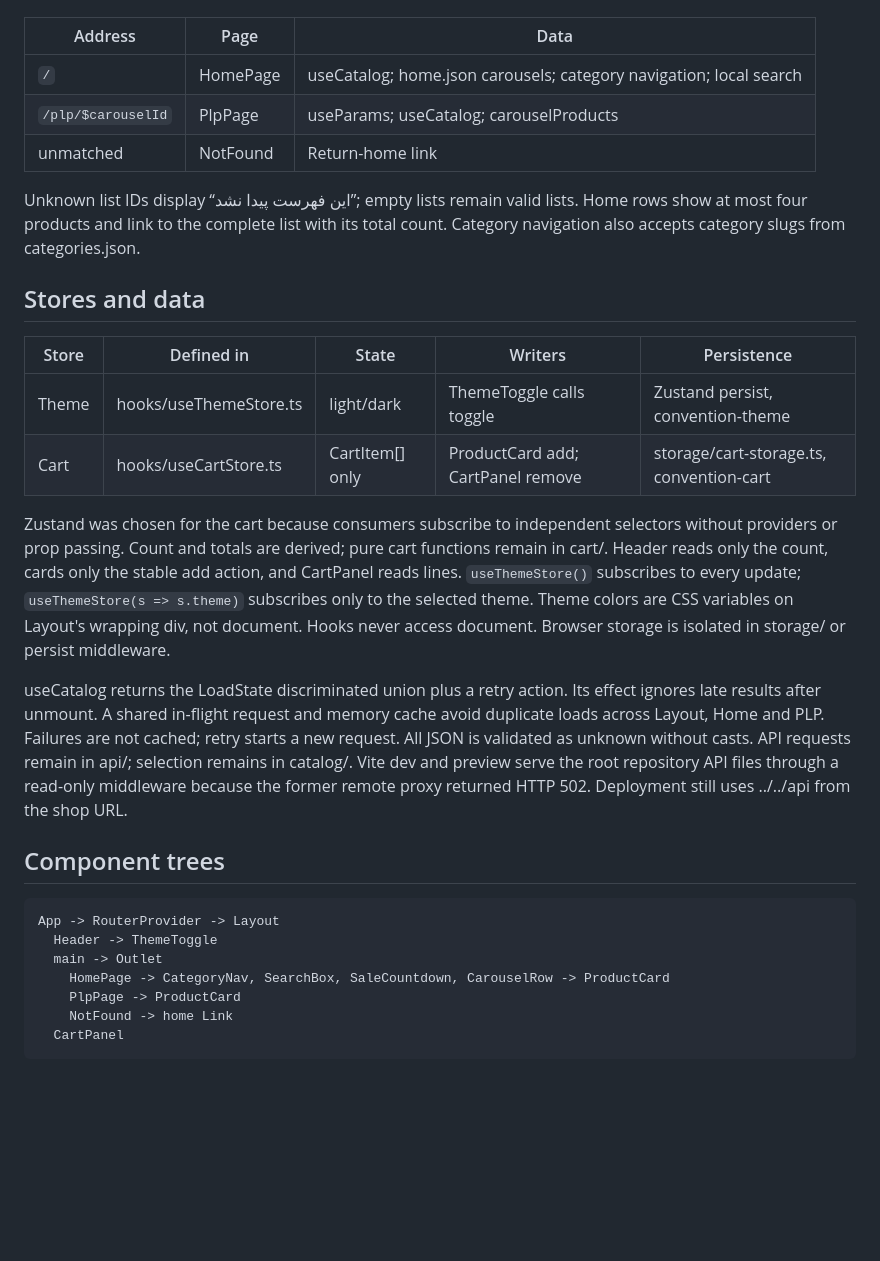
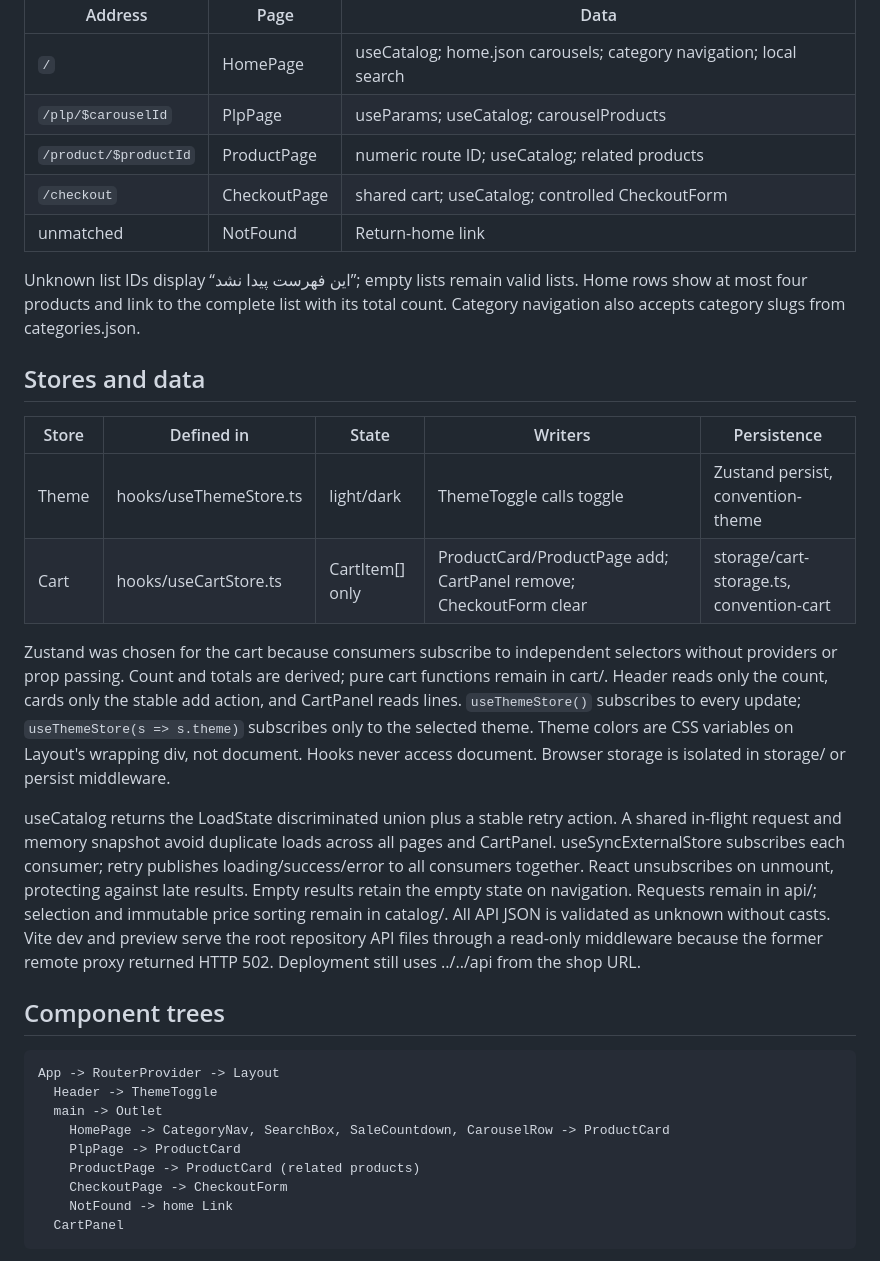
Before and after one commit to YBN2004/convention-shop, a Markdown page: DESIGN.md, the part around one of its changes. Drawn GitHub-style; blank space fills up the shorter version.

````diff
--- a/DESIGN.md
+++ b/DESIGN.md
@@ -11,6 +11,8 @@ URLs on static hosting and supports refresh, Back and Forward.
 | --- | --- | --- |
 | `/` | HomePage | useCatalog; home.json carousels; category navigation; local search |
 | `/plp/$carouselId` | PlpPage | useParams; useCatalog; carouselProducts |
+| `/product/$productId` | ProductPage | numeric route ID; useCatalog; related products |
+| `/checkout` | CheckoutPage | shared cart; useCatalog; controlled CheckoutForm |
 | unmatched | NotFound | Return-home link |
 
 Unknown list IDs display “این فهرست پیدا نشد”; empty lists remain valid lists.
@@ -22,7 +24,7 @@ Category navigation also accepts category slugs from categories.json.
 | Store | Defined in | State | Writers | Persistence |
 | --- | --- | --- | --- | --- |
 | Theme | hooks/useThemeStore.ts | light/dark | ThemeToggle calls toggle | Zustand persist, convention-theme |
-| Cart | hooks/useCartStore.ts | CartItem[] only | ProductCard add; CartPanel remove | storage/cart-storage.ts, convention-cart |
+| Cart | hooks/useCartStore.ts | CartItem[] only | ProductCard/ProductPage add; CartPanel remove; CheckoutForm clear | storage/cart-storage.ts, convention-cart |
 
 Zustand was chosen for the cart because consumers subscribe to independent selectors without
 providers or prop passing. Count and totals are derived; pure cart functions remain in cart/.
@@ -31,10 +33,12 @@ Header reads only the count, cards only the stable add action, and CartPanel rea
 to the selected theme. Theme colors are CSS variables on Layout's wrapping div, not document.
 Hooks never access document. Browser storage is isolated in storage/ or persist middleware.
 
-useCatalog returns the LoadState discriminated union plus a retry action. Its effect ignores
-late results after unmount. A shared in-flight request and memory cache avoid duplicate loads
-across Layout, Home and PLP. Failures are not cached; retry starts a new request. All JSON is
-validated as unknown without casts. API requests remain in api/; selection remains in catalog/.
+useCatalog returns the LoadState discriminated union plus a stable retry action. A shared
+in-flight request and memory snapshot avoid duplicate loads across all pages and CartPanel.
+useSyncExternalStore subscribes each consumer; retry publishes loading/success/error to all
+consumers together. React unsubscribes on unmount, protecting against late results. Empty
+results retain the empty state on navigation. Requests remain in api/; selection and immutable
+price sorting remain in catalog/. All API JSON is validated as unknown without casts.
 Vite dev and preview serve the root repository API files through a read-only middleware because
 the former remote proxy returned HTTP 502. Deployment still uses ../../api from the shop URL.
 
@@ -46,6 +50,8 @@ App -> RouterProvider -> Layout
   main -> Outlet
     HomePage -> CategoryNav, SearchBox, SaleCountdown, CarouselRow -> ProductCard
     PlpPage -> ProductCard
+    ProductPage -> ProductCard (related products)
+    CheckoutPage -> CheckoutForm
     NotFound -> home Link
   CartPanel
 ```
````
Also changed, not shown: other parts of DESIGN.md (+37 -1 lines), PR_BODY.md (added, +58 -0 lines), evidence/components-plp.png (added), evidence/profiler-add-to-cart.png (added), 5 other files.
